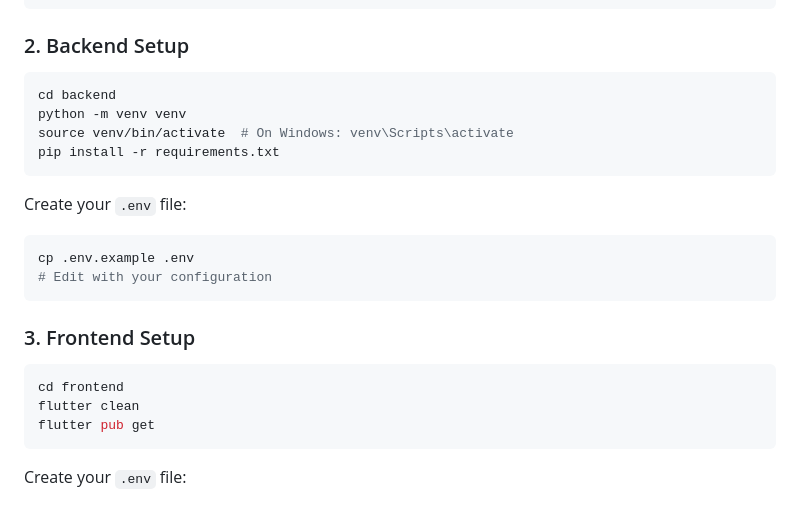
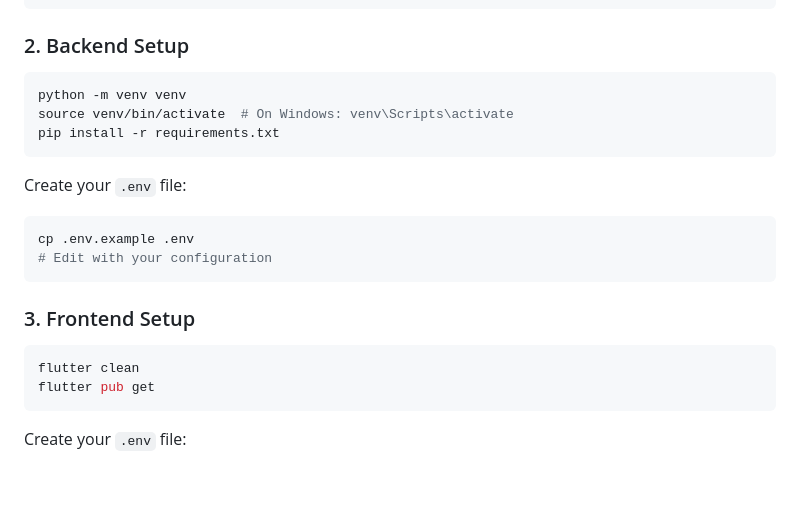
Before and after one commit to ableflyer/sakhr-assistant, a Markdown page: CONTRIBUTING.md, the part around the change. Rendered like a GitHub page; blank space fills up the shorter version.

````diff
--- a/CONTRIBUTING.md
+++ b/CONTRIBUTING.md
@@ -22,7 +22,6 @@ git remote add upstream https://github.com/ableflyer/sakhr-assistant.git
 
 ### 2. Backend Setup
 ```bash
-cd backend
 python -m venv venv
 source venv/bin/activate  # On Windows: venv\Scripts\activate
 pip install -r requirements.txt
@@ -36,7 +35,6 @@ cp .env.example .env
 
 ### 3. Frontend Setup
 ```bash
-cd frontend
 flutter clean
 flutter pub get
 ```
````
